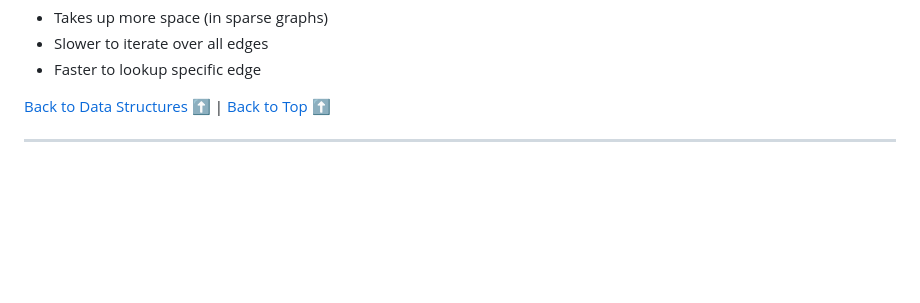
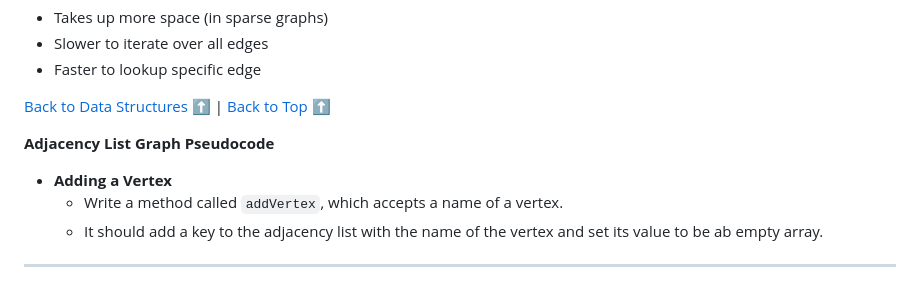
Before and after one commit to sidneyshafer/JS_DSA, a Markdown page: readme.md, the part around the change. GitHub-like rendering; blank space fills up the shorter version.

Commit message:
Add Pseudocode for Adding a Vertex to a Graph

```diff
--- a/readme.md
+++ b/readme.md
@@ -2943,4 +2943,9 @@ A **graph data structure** consists of a finit (and possibly mutable) set of ver
 
 [Back to Data Structures](#data-structures) :arrow_up: | [Back to Top](#js-data-structures--algorithms) :arrow_up:
 
-----
+**Adjacency List Graph Pseudocode**
+* **Adding a Vertex**
+  * Write a method called `addVertex`, which accepts a name of a vertex.
+  * It should add a key to the adjacency list with the name of the vertex and set its value to be ab empty array.
+
+----
```
